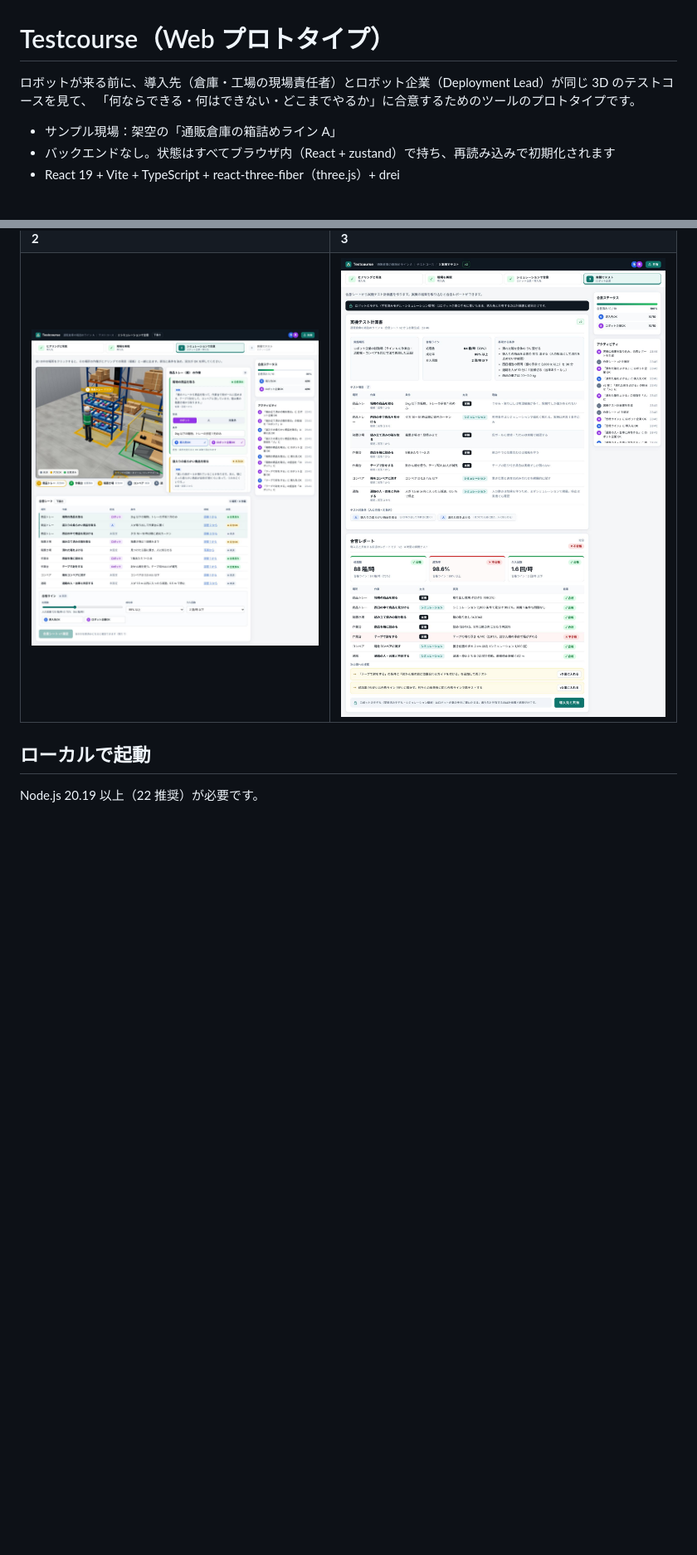
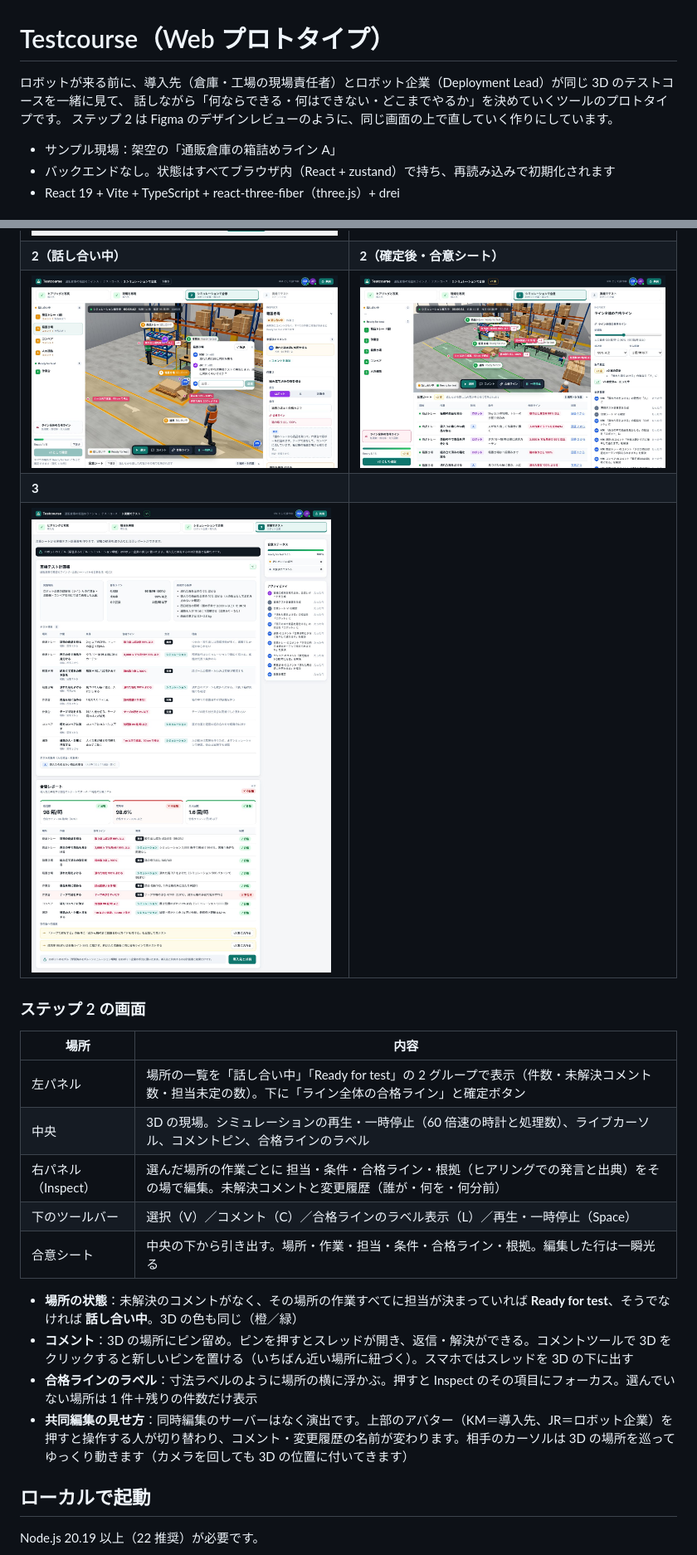
Before and after one commit to Okakenta123/okakenta, a Markdown page: testcourse/README.md, 2 parts joined by grey strips. Shown at 83% size. Rendered like a GitHub page; pictures changed too: testcourse/docs/step2-sheet.jpg (added), testcourse/docs/step2.jpg, testcourse/docs/step3.jpg; blank space fills up the shorter version.

```diff
--- a/testcourse/README.md
+++ b/testcourse/README.md
@@ -1,7 +1,8 @@
 # Testcourse（Web プロトタイプ）
 
-ロボットが来る前に、導入先（倉庫・工場の現場責任者）とロボット企業（Deployment Lead）が同じ 3D のテストコースを見て、
-「何ならできる・何はできない・どこまでやるか」に合意するためのツールのプロトタイプです。
+ロボットが来る前に、導入先（倉庫・工場の現場責任者）とロボット企業（Deployment Lead）が同じ 3D のテストコースを一緒に見て、
+話しながら「何ならできる・何はできない・どこまでやるか」を決めていくツールのプロトタイプです。
+ステップ 2 は Figma のデザインレビューのように、同じ画面の上で直していく作りにしています。
 
 - サンプル現場：架空の「通販倉庫の箱詰めライン A」
 - バックエンドなし。状態はすべてブラウザ内（React + zustand）で持ち、再読み込みで初期化されます
@@ -21,8 +22,25 @@
 | 1-1 | 1-2 |
 | --- | --- |
 | ![1-1](docs/step1-1.jpg) | ![1-2](docs/step1-2.jpg) |
-| **2** | **3** |
-| ![2](docs/step2.jpg) | ![3](docs/step3.jpg) |
+| **2（話し合い中）** | **2（確定後・合意シート）** |
+| ![2](docs/step2.jpg) | ![2](docs/step2-sheet.jpg) |
+| **3** | |
+| ![3](docs/step3.jpg) | |
+
+### ステップ 2 の画面
+
+| 場所 | 内容 |
+| --- | --- |
+| 左パネル | 場所の一覧を「話し合い中」「Ready for test」の 2 グループで表示（件数・未解決コメント数・担当未定の数）。下に「ライン全体の合格ライン」と確定ボタン |
+| 中央 | 3D の現場。シミュレーションの再生・一時停止（60 倍速の時計と処理数）、ライブカーソル、コメントピン、合格ラインのラベル |
+| 右パネル（Inspect） | 選んだ場所の作業ごとに 担当・条件・合格ライン・根拠（ヒアリングでの発言と出典）をその場で編集。未解決コメントと変更履歴（誰が・何を・何分前） |
+| 下のツールバー | 選択（V）／コメント（C）／合格ラインのラベル表示（L）／再生・一時停止（Space） |
+| 合意シート | 中央の下から引き出す。場所・作業・担当・条件・合格ライン・根拠。編集した行は一瞬光る |
+
+- **場所の状態**：未解決のコメントがなく、その場所の作業すべてに担当が決まっていれば **Ready for test**、そうでなければ **話し合い中**。3D の色も同じ（橙／緑）
+- **コメント**：3D の場所にピン留め。ピンを押すとスレッドが開き、返信・解決ができる。コメントツールで 3D をクリックすると新しいピンを置ける（いちばん近い場所に紐づく）。スマホではスレッドを 3D の下に出す
+- **合格ラインのラベル**：寸法ラベルのように場所の横に浮かぶ。押すと Inspect のその項目にフォーカス。選んでいない場所は 1 件＋残りの件数だけ表示
+- **共同編集の見せ方**：同時編集のサーバーはなく演出です。上部のアバター（KM＝導入先、JR＝ロボット企業）を押すと操作する人が切り替わり、コメント・変更履歴の名前が変わります。相手のカーソルは 3D の場所を巡ってゆっくり動きます（カメラを回しても 3D の位置に付いてきます）
 
 ## ローカルで起動
 
```
Also changed, not shown: other parts of testcourse/README.md (+7 -6 lines), testcourse/docs/step1-2.jpg, 12 other files.
